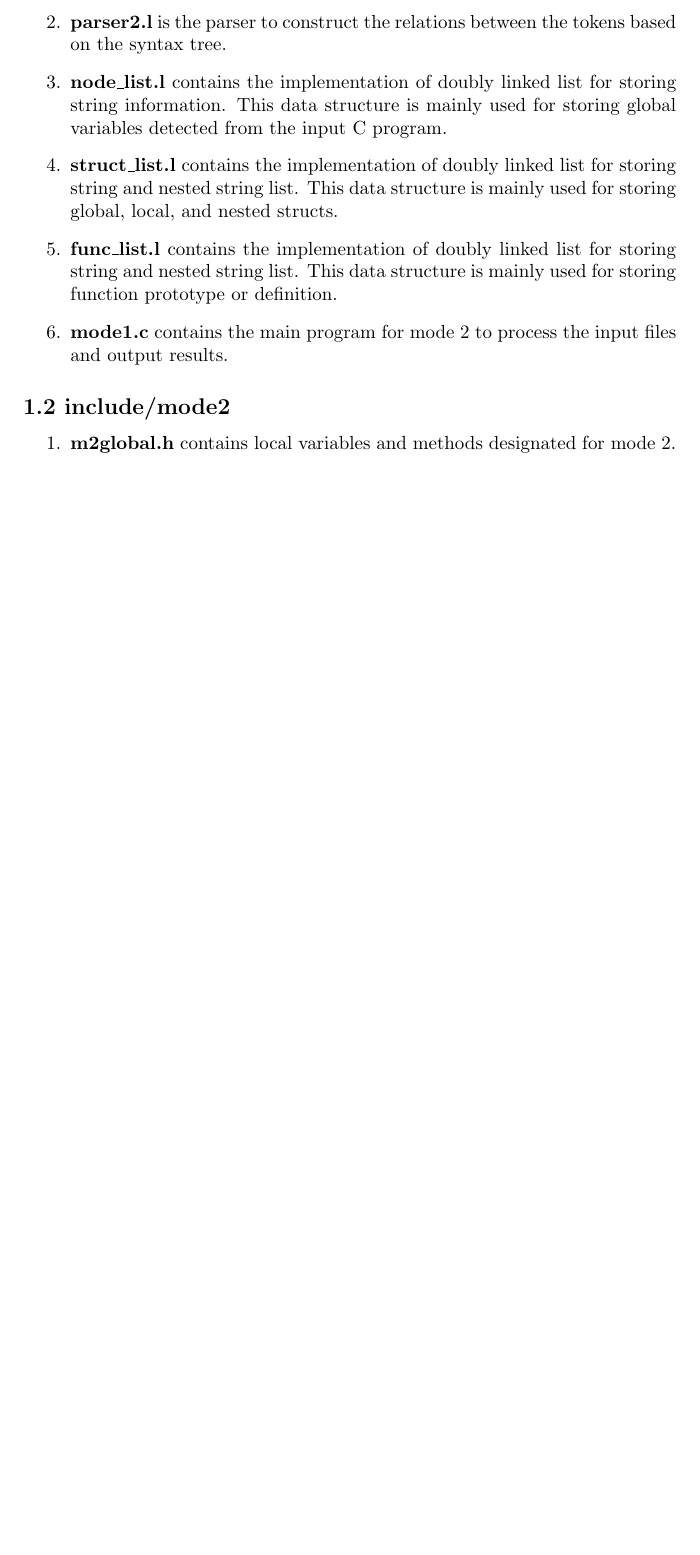
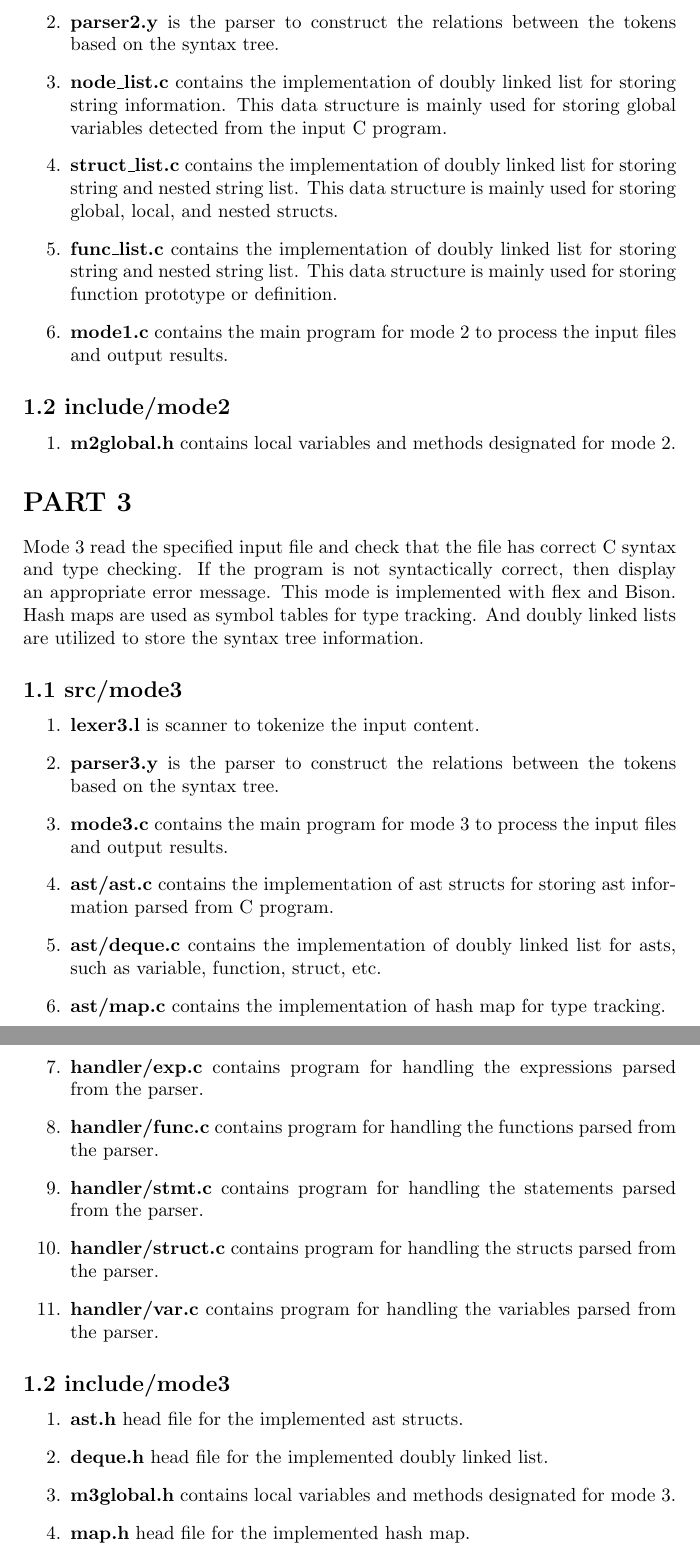
Before and after one commit to hyjorc1/C_Compiler, a LaTeX document (developer.tex, which reads doc/part-2.tex, doc/part-3.tex): part of page 3 of 3 before the commit and two parts of pages 3 and 4 of 4 after it, the two joined at a grey line, cut so that both start at the same text, the shorter picture padded with empty space. Compiled offline with pdfLaTeX.

Commit message:
update doc

```diff
--- a/doc/part-2.tex
+++ b/doc/part-2.tex
@@ -6,13 +6,13 @@ Mode 2 read the specified input file and check that the file has correct C synta
 \begin{enumerate}
     \item \textbf{lexer2.l} is scanner to tokenize the input content.
 
-    \item \textbf{parser2.l} is the parser to construct the relations between the tokens based on the syntax tree.
+    \item \textbf{parser2.y} is the parser to construct the relations between the tokens based on the syntax tree.
 
-    \item \textbf{node$\_$list.l} contains the implementation of doubly linked list for storing string information. This data structure is mainly used for storing global variables detected from the input C program.
+    \item \textbf{node$\_$list.c} contains the implementation of doubly linked list for storing string information. This data structure is mainly used for storing global variables detected from the input C program.
 
-    \item \textbf{struct$\_$list.l} contains the implementation of doubly linked list for storing string and nested string list. This data structure is mainly used for storing global, local, and nested structs.
+    \item \textbf{struct$\_$list.c} contains the implementation of doubly linked list for storing string and nested string list. This data structure is mainly used for storing global, local, and nested structs.
 
-    \item \textbf{func$\_$list.l} contains the implementation of doubly linked list for storing string and nested string list. This data structure is mainly used for storing function prototype or definition.
+    \item \textbf{func$\_$list.c} contains the implementation of doubly linked list for storing string and nested string list. This data structure is mainly used for storing function prototype or definition.
 
     \item \textbf{mode1.c} contains the main program for mode 2 to process the input files and output results.
 \end{enumerate}
--- /dev/null
+++ b/doc/part-3.tex
@@ -0,0 +1,33 @@
+\section*{PART 3}
+
+Mode 3 read the specified input file and check that the file has correct C syntax and type checking. If the program is not syntactically correct, then display an appropriate error message. This mode is implemented with flex and Bison. Hash maps are used as symbol tables for type tracking. And doubly linked lists are utilized to store the syntax tree information.
+
+\subsection*{1.1 \large\textbf{src/mode3}}
+\begin{enumerate}
+    \item \textbf{lexer3.l} is scanner to tokenize the input content.
+
+    \item \textbf{parser3.y} is the parser to construct the relations between the tokens based on the syntax tree.
+
+    \item \textbf{mode3.c} contains the main program for mode 3 to process the input files and output results.
+
+    \item \textbf{ast/ast.c} contains the implementation of ast structs for storing ast information parsed from C program.
+
+    \item \textbf{ast/deque.c} contains the implementation of doubly linked list for asts, such as variable, function, struct, etc.
+    \item \textbf{ast/map.c} contains the implementation of hash map for type tracking.
+    \item \textbf{handler/exp.c} contains program for handling the expressions parsed from the parser.
+    \item \textbf{handler/func.c} contains program for handling the functions parsed from the parser.
+    \item \textbf{handler/stmt.c} contains program for handling the statements parsed from the parser.
+    \item \textbf{handler/struct.c} contains program for handling the structs parsed from the parser.
+    \item \textbf{handler/var.c} contains program for handling the variables parsed from the parser.
+\end{enumerate}
+
+\subsection*{1.2 \large\textbf{include/mode3}}
+\begin{enumerate}
+    \item \textbf{ast.h} head file for the implemented ast structs.
+
+    \item \textbf{deque.h} head file for the implemented doubly linked list.
+
+    \item \textbf{m3global.h} contains local variables and methods designated for mode 3.
+
+    \item \textbf{map.h} head file for the implemented hash map.
+\end{enumerate}
```
Also changed, not shown: developer.tex (+1 -0 lines), Makefile, README.md.
